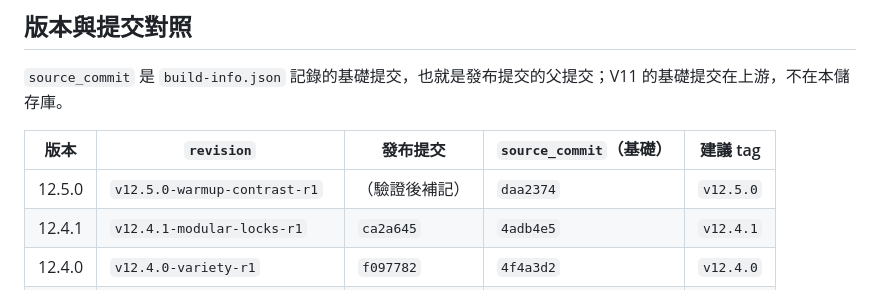
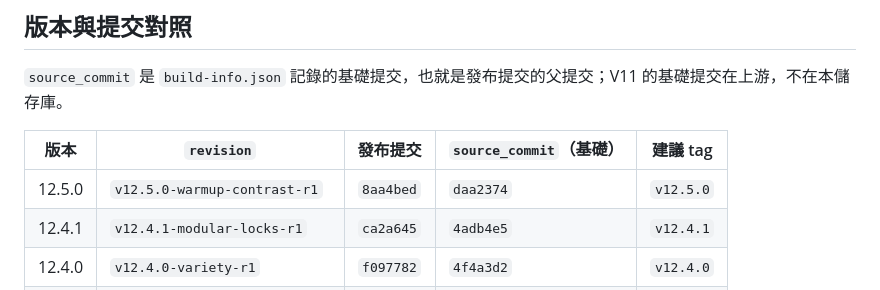
Before and after one commit to xdxd-lab/plush_rescue, a Markdown page: CHANGELOG.md, the part around the change. GitHub-like rendering.

Commit message:
docs: record v12.5.0 release commit and validation scope

```diff
--- a/CHANGELOG.md
+++ b/CHANGELOG.md
@@ -8,7 +8,7 @@
 
 | 版本 | `revision` | 發布提交 | `source_commit`（基礎） | 建議 tag |
 |---|---|---|---|---|
-| 12.5.0 | `v12.5.0-warmup-contrast-r1` | （驗證後補記） | `daa2374` | `v12.5.0` |
+| 12.5.0 | `v12.5.0-warmup-contrast-r1` | `8aa4bed` | `daa2374` | `v12.5.0` |
 | 12.4.1 | `v12.4.1-modular-locks-r1` | `ca2a645` | `4adb4e5` | `v12.4.1` |
 | 12.4.0 | `v12.4.0-variety-r1` | `f097782` | `4f4a3d2` | `v12.4.0` |
 | 12.3.5 | `v12.3.5-label-legibility-r1` | `41e4e7a` | `14aee6a` | `v12.3.5` |
```
